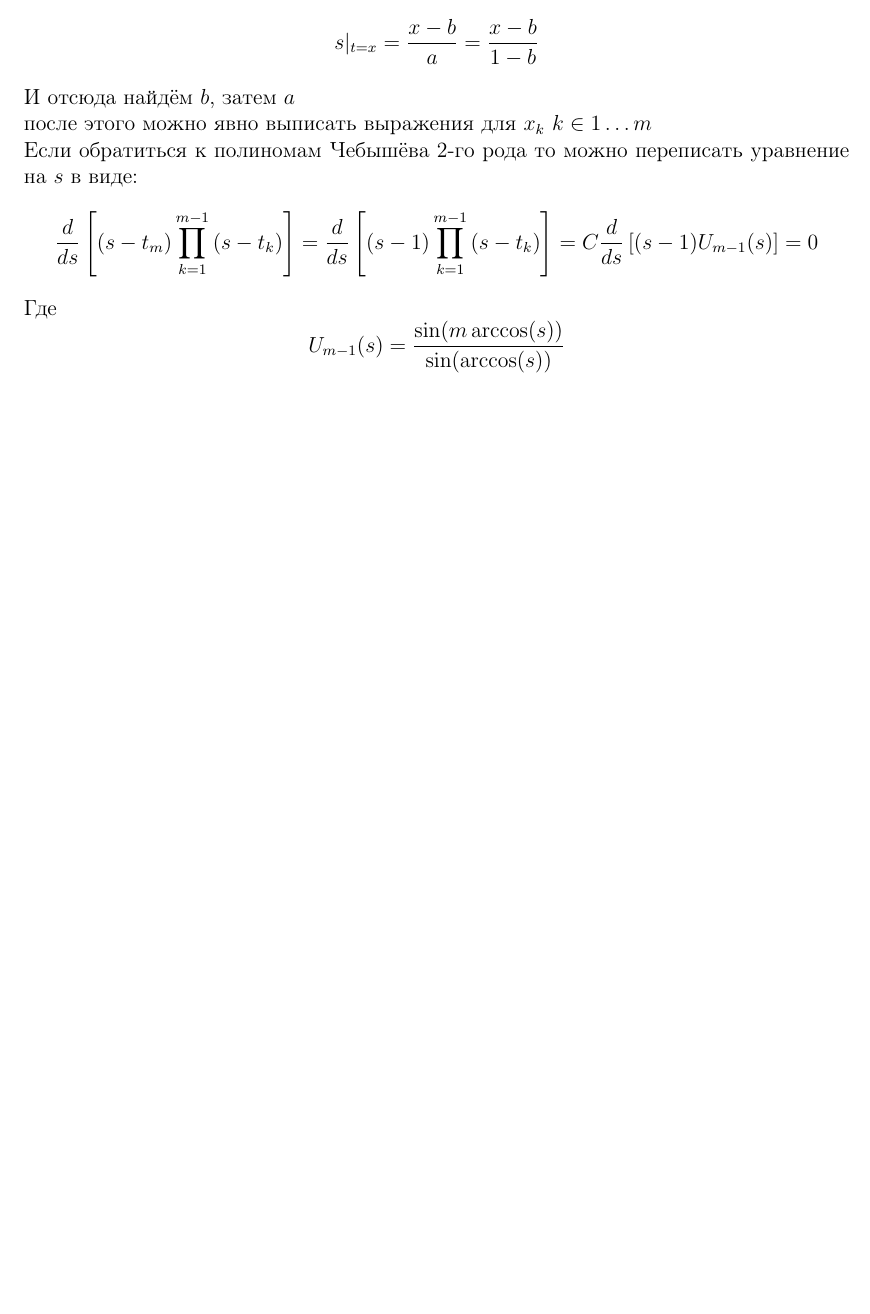
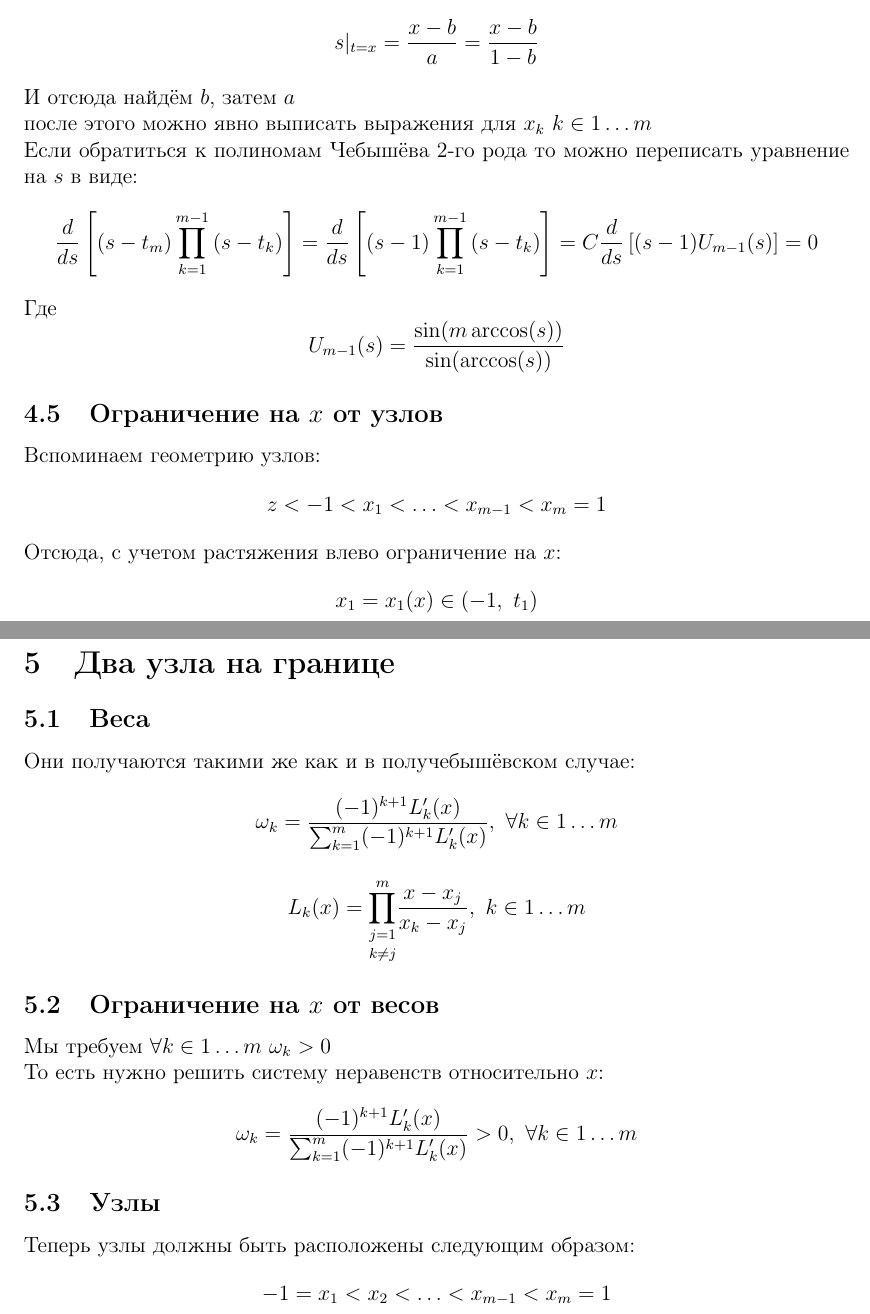
Before and after one commit to lambdadeltaD7/vkr, a LaTeX document (tmp/general.tex): part of page 12 of 12 before the commit and two parts of pages 12 and 13 of 13 after it, the two joined at a grey line, cut so that both start at the same text, the shorter picture padded with empty space. Compiled offline with pdfLaTeX.

Commit message:
add ineq

```diff
--- a/tmp/general.tex
+++ b/tmp/general.tex
@@ -538,8 +584,61 @@
 	\]
 
 
+	\subsection{Ограничение на $x$ от узлов}
+
+	\noindent Вспоминаем геометрию узлов:
+	\[
+	z < -1 < x_1 < \ldots < x_{m-1} < x_m = 1
+	\]
+
+	\noindent Отсюда, с учетом растяжения влево ограничение на $x$:
+	\[
+	x_1 = x_1(x) \in (-1, \ t_1)
+	\]
 
 
+	\newpage
+	\section{Два узла на границе}
 
+	\subsection{Веса}
+
+	\noindent Они получаются такими же как и в получебышёвском случае:
+	\[
+	\omega_k  =
+	\frac
+	{
+		(-1)^{k+1} L_k'(x)
+	}
+	{
+		\sum_{k=1}^{m} (-1)^{k+1}  L_k'(x)
+	}, \ \forall k \in 1 \ldots m
+	\]
+
+	\[
+	L_k(x) = \underset{k \neq j}{\prod_{j=1}^{m}} \frac{x - x_j}{x_k - x_j}, \ k \in 1 \ldots m
+	\]
+
+	\subsection{Ограничение на $x$ от весов}
+
+	Мы требуем $\forall k \in 1 \ldots m \ \omega_k > 0 $
+
+	\noindent То есть нужно решить систему неравенств относительно $x$:
+	\[
+	\omega_k  =
+	\frac
+	{
+		(-1)^{k+1} L_k'(x)
+	}
+	{
+		\sum_{k=1}^{m} (-1)^{k+1}  L_k'(x)
+	} > 0 , \ \forall k \in 1 \ldots m
+	\]
+
+	\subsection{Узлы}
+
+	Теперь узлы должны быть расположены следующим образом:
+	\[
+	-1 = x_1 < x_2 < \ldots < x_{m-1} < x_m = 1
+	\]
 
 \end{document}
```
Also changed, not shown: tmp/general.pdf, tmp/general.tex (46 more changed lines).
